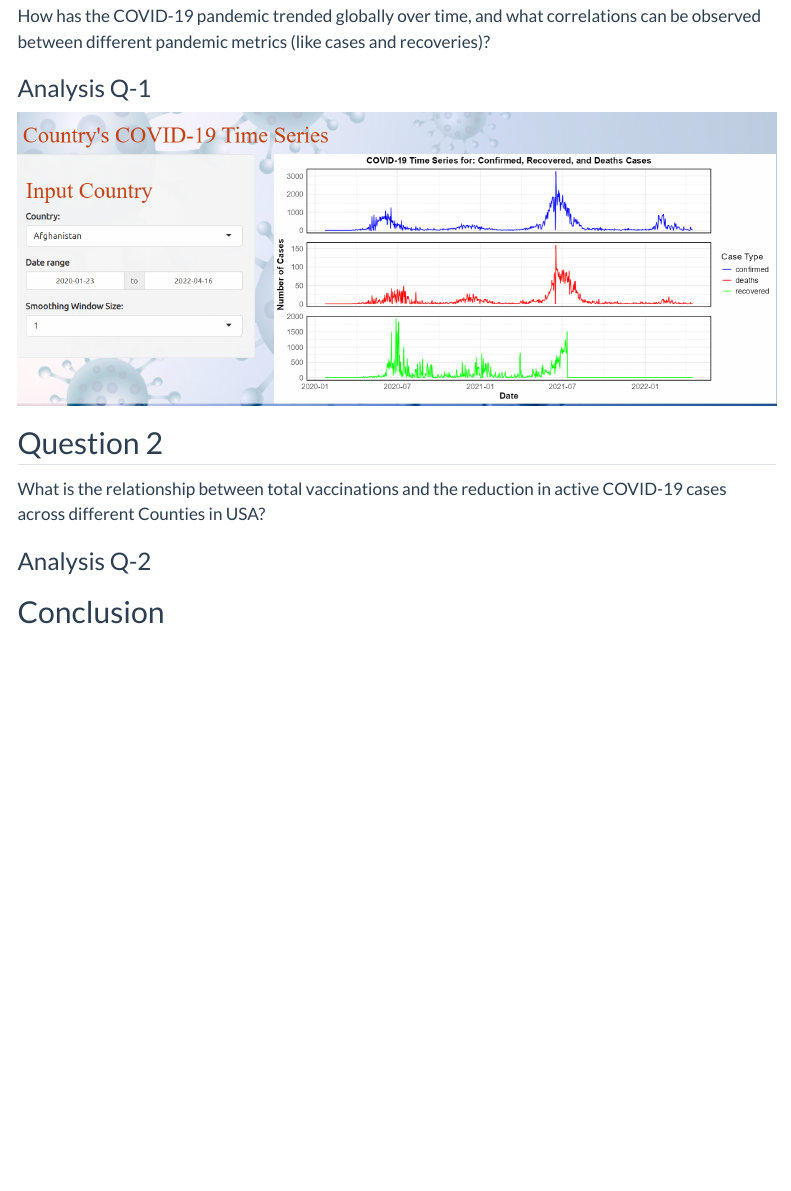
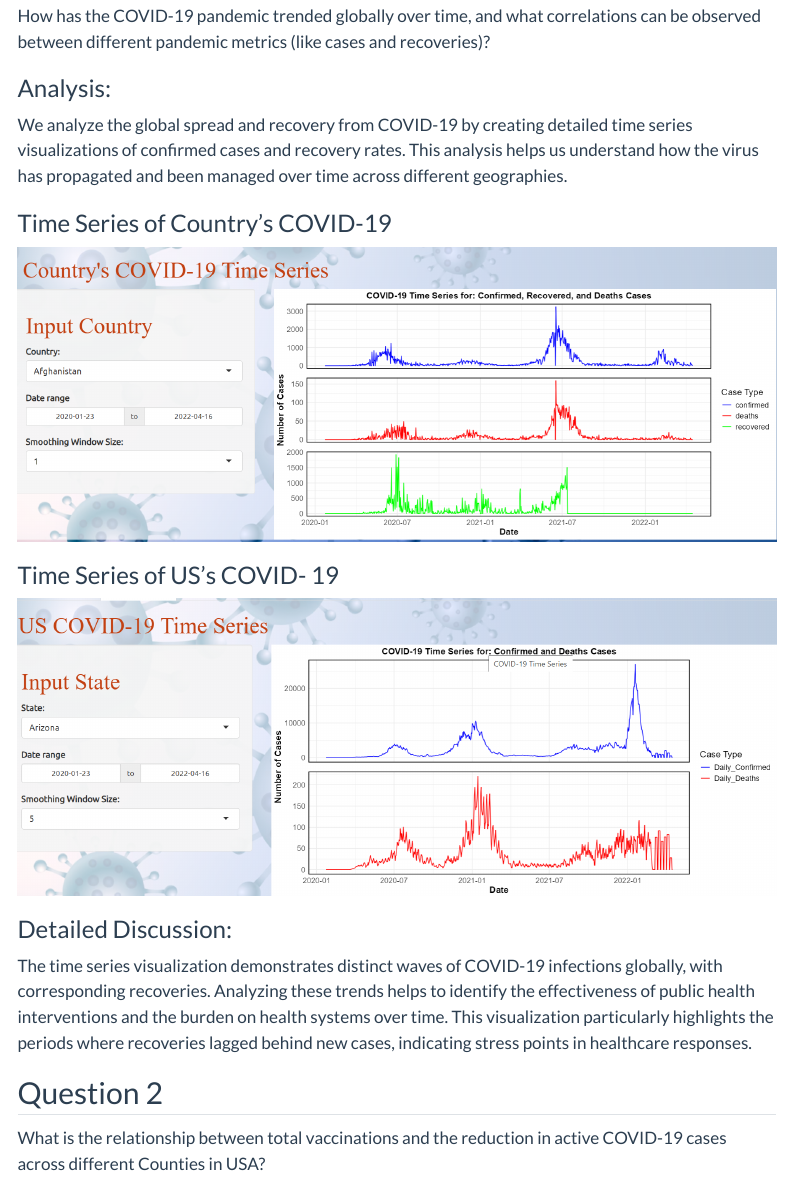
Before and after one commit to INFO-526-S24/project-final-GraphGeeks, a Quarto document (index.qmd): the page in a window 1100 px wide, from 4180 px down. Rendered offline with R 4.5, knitr and Pandoc in place of Quarto, with nearby package versions; some code elsewhere in the file could not run offline; menus at the side of the page are left out.

Commit message:
Update index.qmd writeup

```diff
--- a/index.qmd
+++ b/index.qmd
@@ -266,12 +266,19 @@ global_data <- read_csv("./data/countries.csv") %>%
 
 How has the COVID-19 pandemic trended globally over time, and what correlations can be observed between different pandemic metrics (like cases and recoveries)?
 
-### Analysis Q-1
+### Analysis:
+We analyze the global spread and recovery from COVID-19 by creating detailed time series visualizations of confirmed cases and recovery rates. This analysis helps us understand how the virus has propagated and been managed over time across different geographies.
 
+### Time Series of Country’s COVID-19
 ![](images/clipboard-3950227123.png)
+
+### Time Series of US’s COVID- 19
+![](images/clipboard-1312047739.png)
+
+### Detailed Discussion:
+The time series visualization demonstrates distinct waves of COVID-19 infections globally, with corresponding recoveries. Analyzing these trends helps to identify the effectiveness of public health interventions and the burden on health systems over time. This visualization particularly highlights the periods where recoveries lagged behind new cases, indicating stress points in healthcare responses.
 
 ## Question 2
 
 What is the relationship between total vaccinations and the reduction in active COVID-19 cases across different Counties in USA?
 
-### Analysis Q-2
```
Also changed, not shown: index.qmd (15 more changed lines).
